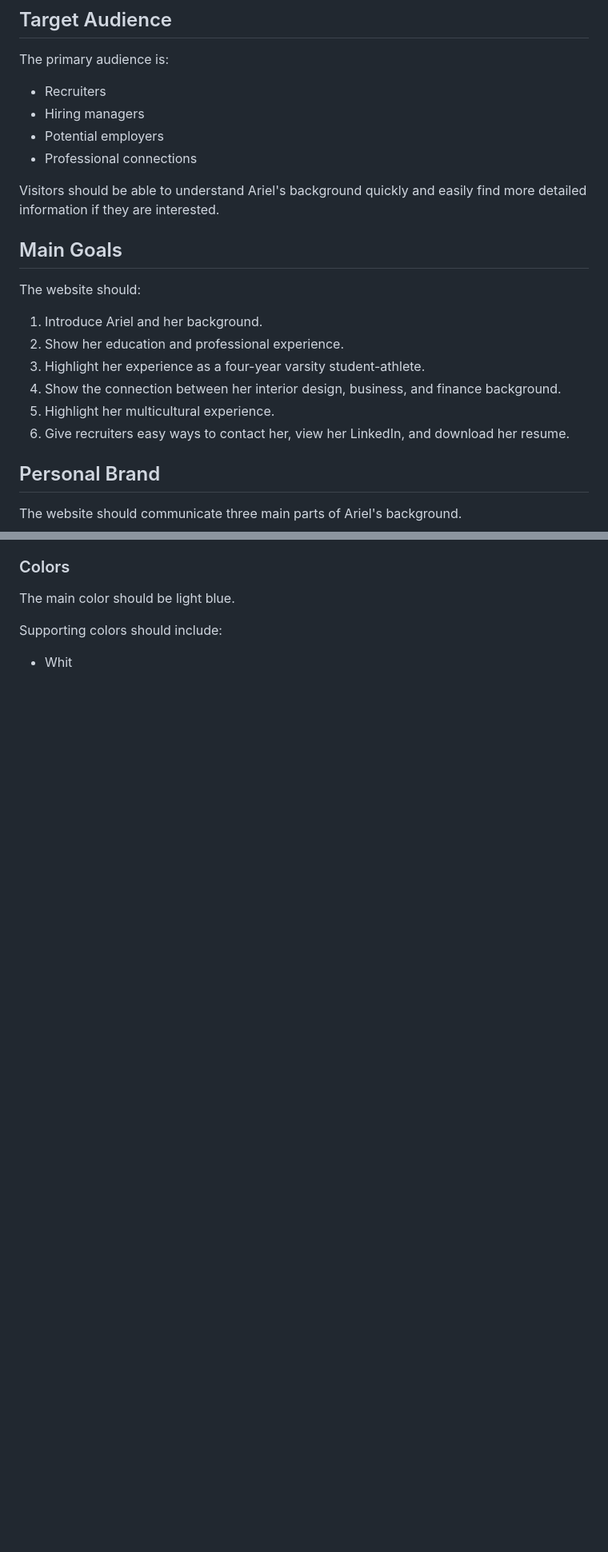
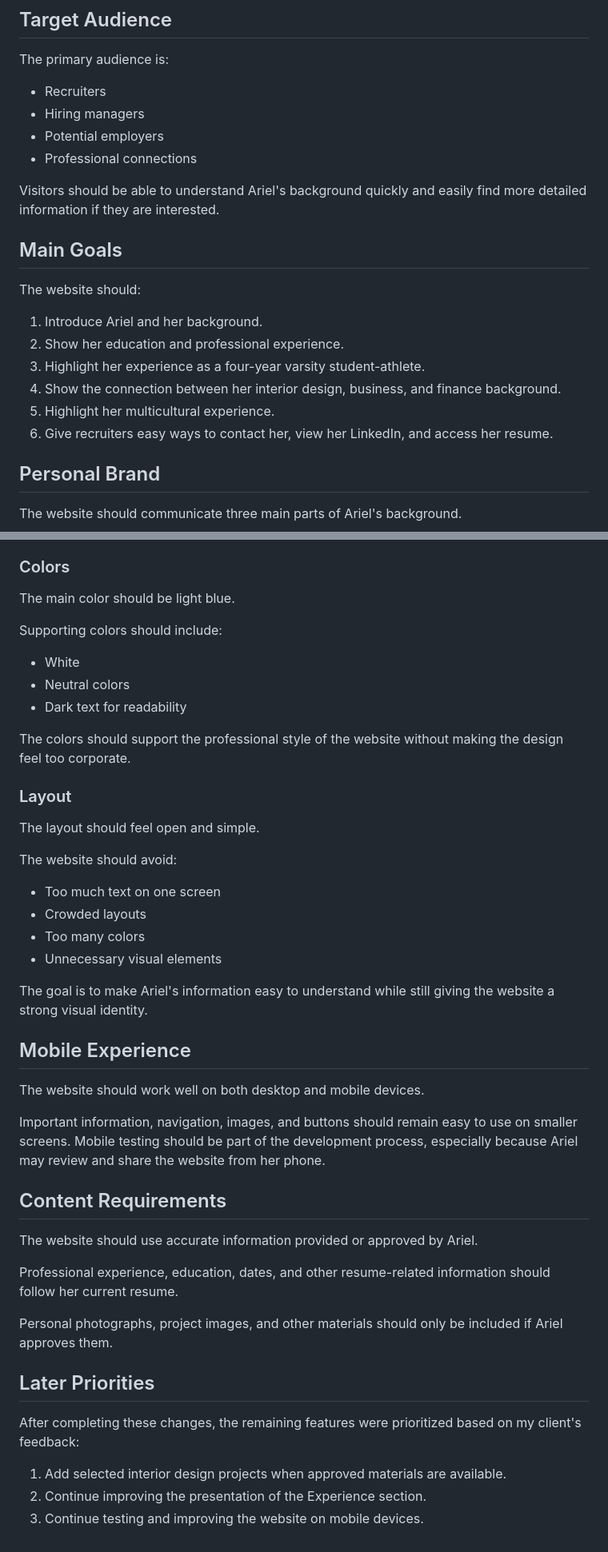
Before and after one commit to azaz2005mzhu3/ariel-portfolio, a Markdown page: docs/PRD.md, 2 parts joined by grey strips. Shown at 80% size. Drawn GitHub-style; blank space fills up the shorter version.

Commit message:
Update PRD and add client feedback documentation based on recent discussions

```diff
--- a/docs/PRD.md
+++ b/docs/PRD.md
@@ -12,10 +12,10 @@ The site should work for recruiters in both interior design and finance/business
 
 The primary audience is:
 
-* Recruiters
-* Hiring managers
-* Potential employers
-* Professional connections
+- Recruiters
+- Hiring managers
+- Potential employers
+- Professional connections
 
 Visitors should be able to understand Ariel's background quickly and easily find more detailed information if they are interested.
 
@@ -28,7 +28,7 @@ The website should:
 3. Highlight her experience as a four-year varsity student-athlete.
 4. Show the connection between her interior design, business, and finance background.
 5. Highlight her multicultural experience.
-6. Give recruiters easy ways to contact her, view her LinkedIn, and download her resume.
+6. Give recruiters easy ways to contact her, view her LinkedIn, and access her resume.
 
 ## Personal Brand
 
@@ -202,4 +204,44 @@ The main color should be light blue.
 
 Supporting colors should include:
 
-* Whit
+- White
+- Neutral colors
+- Dark text for readability
+
+The colors should support the professional style of the website without making the design feel too corporate.
+
+### Layout
+
+The layout should feel open and simple.
+
+The website should avoid:
+
+- Too much text on one screen
+- Crowded layouts
+- Too many colors
+- Unnecessary visual elements
+
+The goal is to make Ariel's information easy to understand while still giving the website a strong visual identity.
+
+## Mobile Experience
+
+The website should work well on both desktop and mobile devices.
+
+Important information, navigation, images, and buttons should remain easy to use on smaller screens. Mobile testing should be part of the development process, especially because Ariel may review and share the website from her phone.
+
+## Content Requirements
+
+The website should use accurate information provided or approved by Ariel.
+
+Professional experience, education, dates, and other resume-related information should follow her current resume.
+
+Personal photographs, project images, and other materials should only be included if Ariel approves them.
+
+
+## Later Priorities
+
+After completing these changes, the remaining features were prioritized based on my client's feedback:
+
+1. Add selected interior design projects when approved materials are available.
+2. Continue improving the presentation of the Experience section.
+3. Continue testing and improving the website on mobile devices.
```
Also changed, not shown: other parts of docs/PRD.md (+42 -40 lines), docs/FEEDBACK.md (added, +48 -0 lines).
